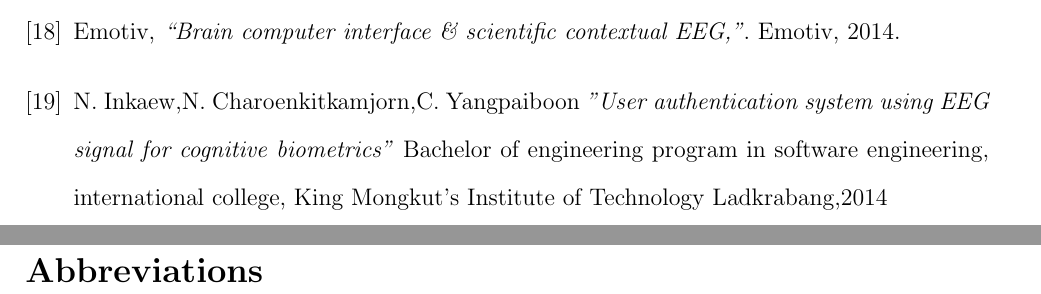
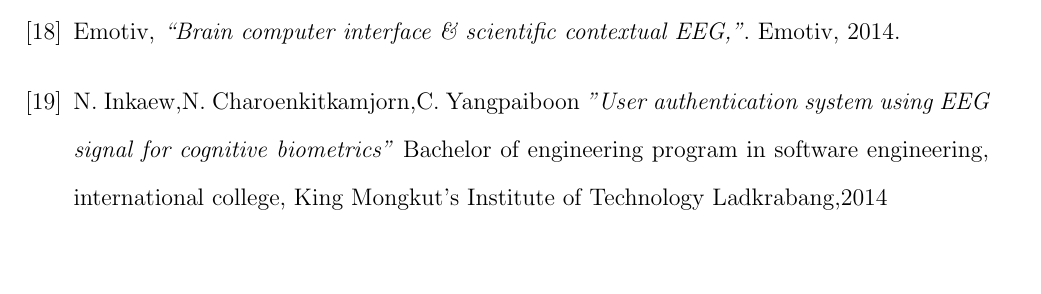
Before and after one commit to ioscarhunter/paper4, a LaTeX thesis (thesis.tex, which reads abbreviations.tex): two parts of pages 112 and 113 of 114 before the commit and part of page 112 of 113 after it, the two joined at a grey line, cut so that both start at the same text, the shorter picture padded with empty space. Compiled offline with pdfLaTeX.

Commit message:
txs auto checkin

```diff
--- a/abbreviations.tex
+++ b/abbreviations.tex
@@ -1,6 +1,3 @@
-
-\setcounter{secnumdepth}{0}
-\section{Abbreviations}
 \chapter*{Abbreviations}
 \begin{labeling}{alligator}
 	\item[\textbf{ALS}]	Amyotrophic Lateral Sclerosis
```
